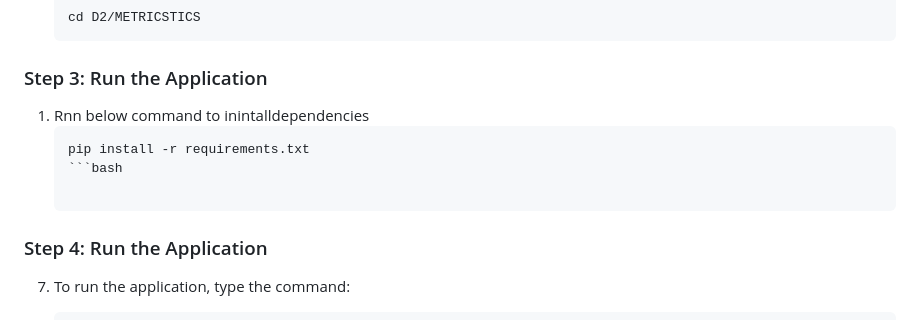
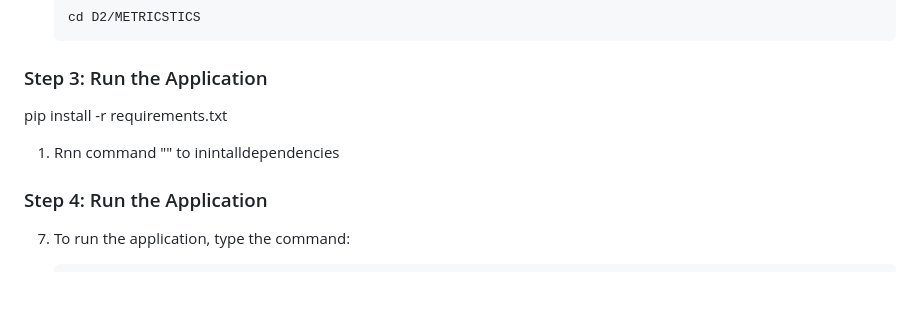
Before and after one commit to 23Fall-SOEN6611-TeamM/SOEN-6611, a Markdown page: README.md, the part around the change. GitHub-like rendering; blank space fills up the shorter version.

````diff
--- a/README.md
+++ b/README.md
@@ -47,10 +47,9 @@ To utilize METRICSTICS Application, follow these steps:
     ```
 
 ### Step 3: Run the Application
-1. Rnn below command to inintalldependencies
-   ```bash
    pip install -r requirements.txt
-   ```bash
+1. Rnn command "" to inintalldependencies
+
 
 ### Step 4: Run the Application
 
````
